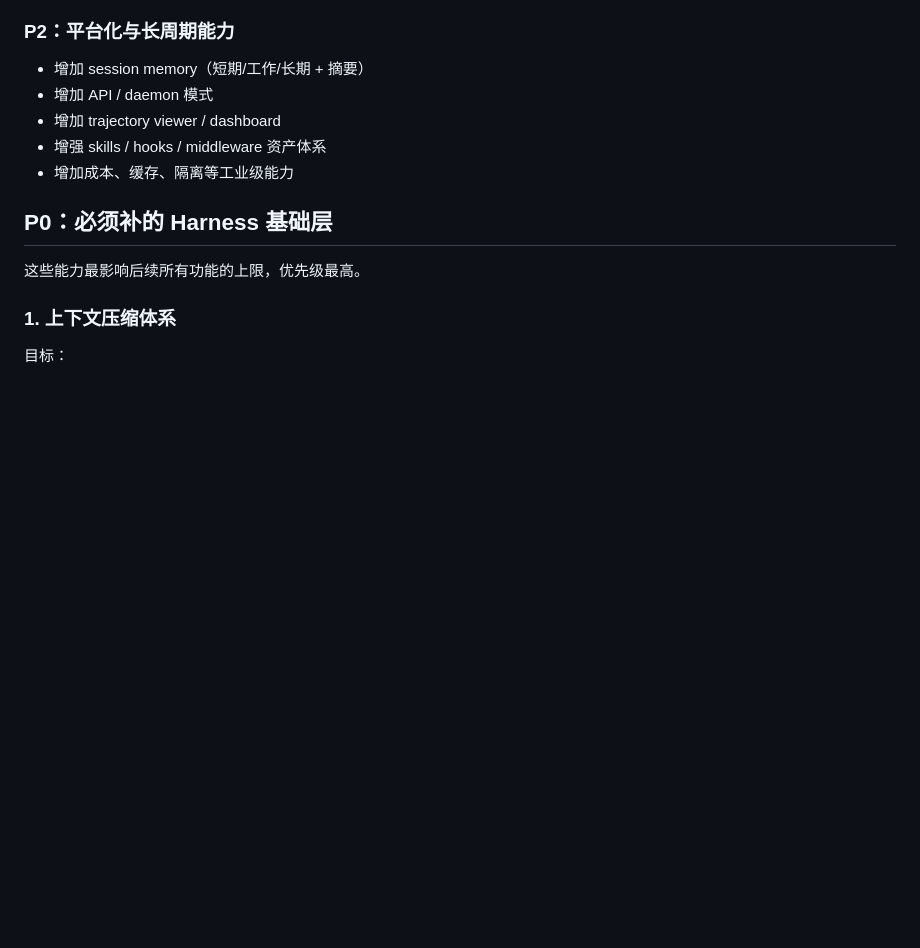
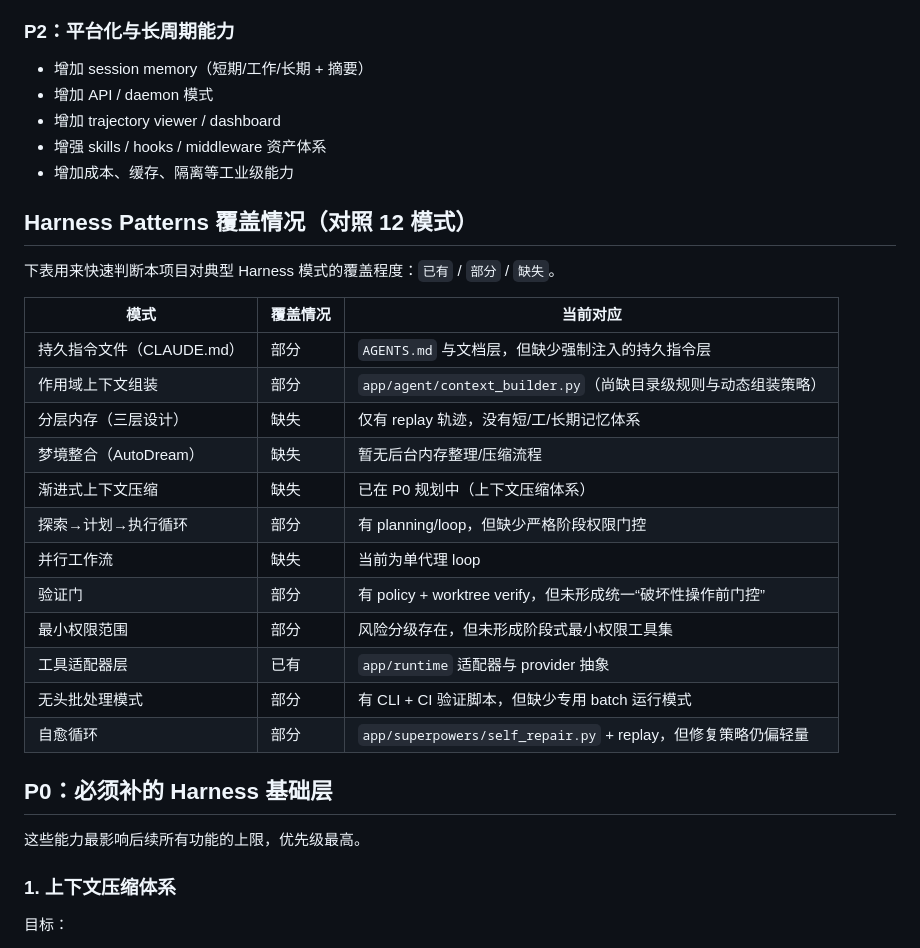
Before and after one commit to ruyijidan/Claude_Code_MVP, a Markdown page: ROADMAP.md, the part around the change. Rendered like a GitHub page; blank space fills up the shorter version.

Commit message:
docs: add harness pattern coverage table

```diff
--- a/ROADMAP.md
+++ b/ROADMAP.md
@@ -55,6 +55,25 @@
 - 增加 trajectory viewer / dashboard
 - 增强 skills / hooks / middleware 资产体系
 - 增加成本、缓存、隔离等工业级能力
+
+## Harness Patterns 覆盖情况（对照 12 模式）
+
+下表用来快速判断本项目对典型 Harness 模式的覆盖程度：`已有` / `部分` / `缺失`。
+
+| 模式 | 覆盖情况 | 当前对应 |
+|---|---|---|
+| 持久指令文件（CLAUDE.md） | 部分 | `AGENTS.md` 与文档层，但缺少强制注入的持久指令层 |
+| 作用域上下文组装 | 部分 | `app/agent/context_builder.py`（尚缺目录级规则与动态组装策略） |
+| 分层内存（三层设计） | 缺失 | 仅有 replay 轨迹，没有短/工/长期记忆体系 |
+| 梦境整合（AutoDream） | 缺失 | 暂无后台内存整理/压缩流程 |
+| 渐进式上下文压缩 | 缺失 | 已在 P0 规划中（上下文压缩体系） |
+| 探索→计划→执行循环 | 部分 | 有 planning/loop，但缺少严格阶段权限门控 |
+| 并行工作流 | 缺失 | 当前为单代理 loop |
+| 验证门 | 部分 | 有 policy + worktree verify，但未形成统一“破坏性操作前门控” |
+| 最小权限范围 | 部分 | 风险分级存在，但未形成阶段式最小权限工具集 |
+| 工具适配器层 | 已有 | `app/runtime` 适配器与 provider 抽象 |
+| 无头批处理模式 | 部分 | 有 CLI + CI 验证脚本，但缺少专用 batch 运行模式 |
+| 自愈循环 | 部分 | `app/superpowers/self_repair.py` + replay，但修复策略仍偏轻量 |
 
 ## P0：必须补的 Harness 基础层
 
```
